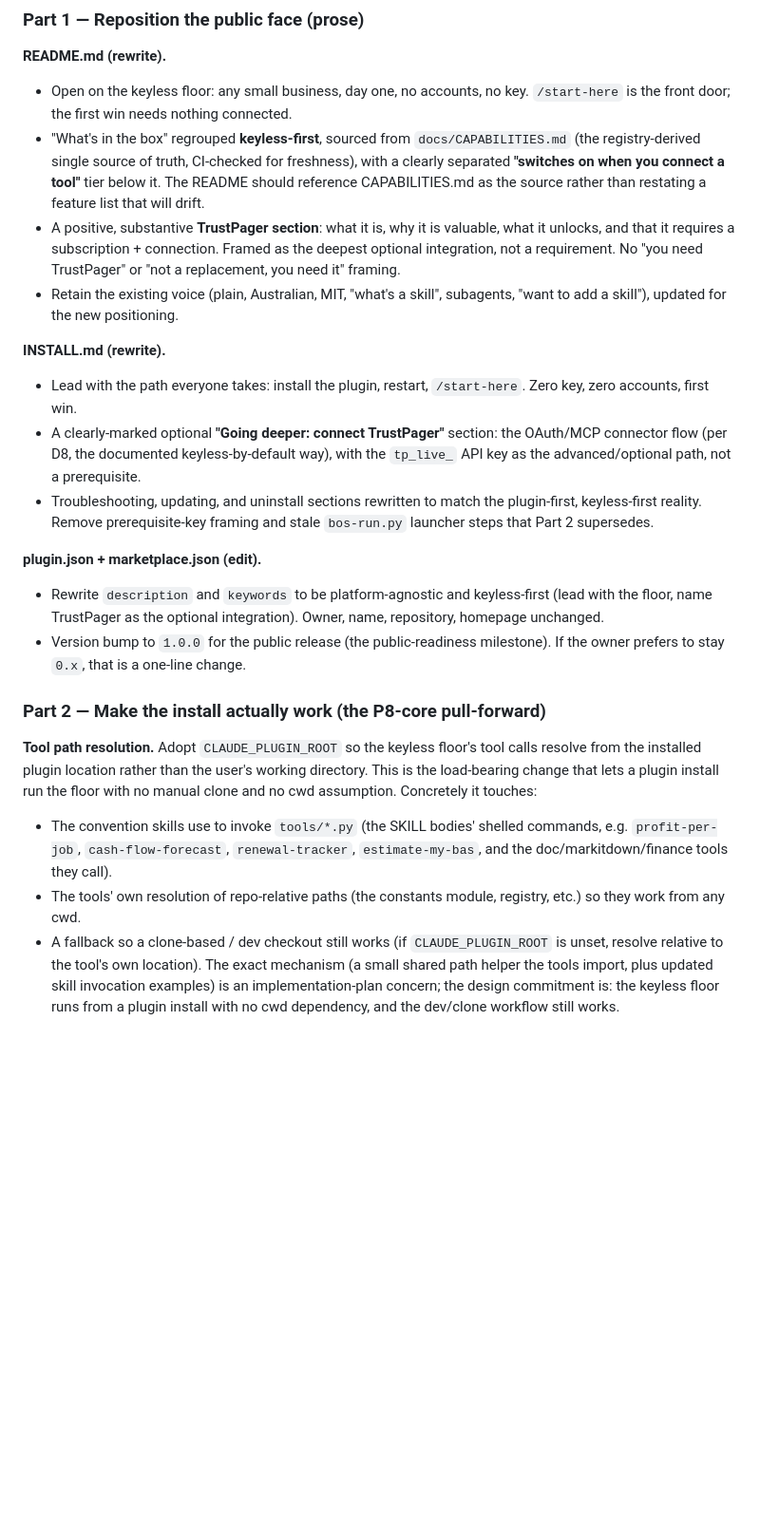
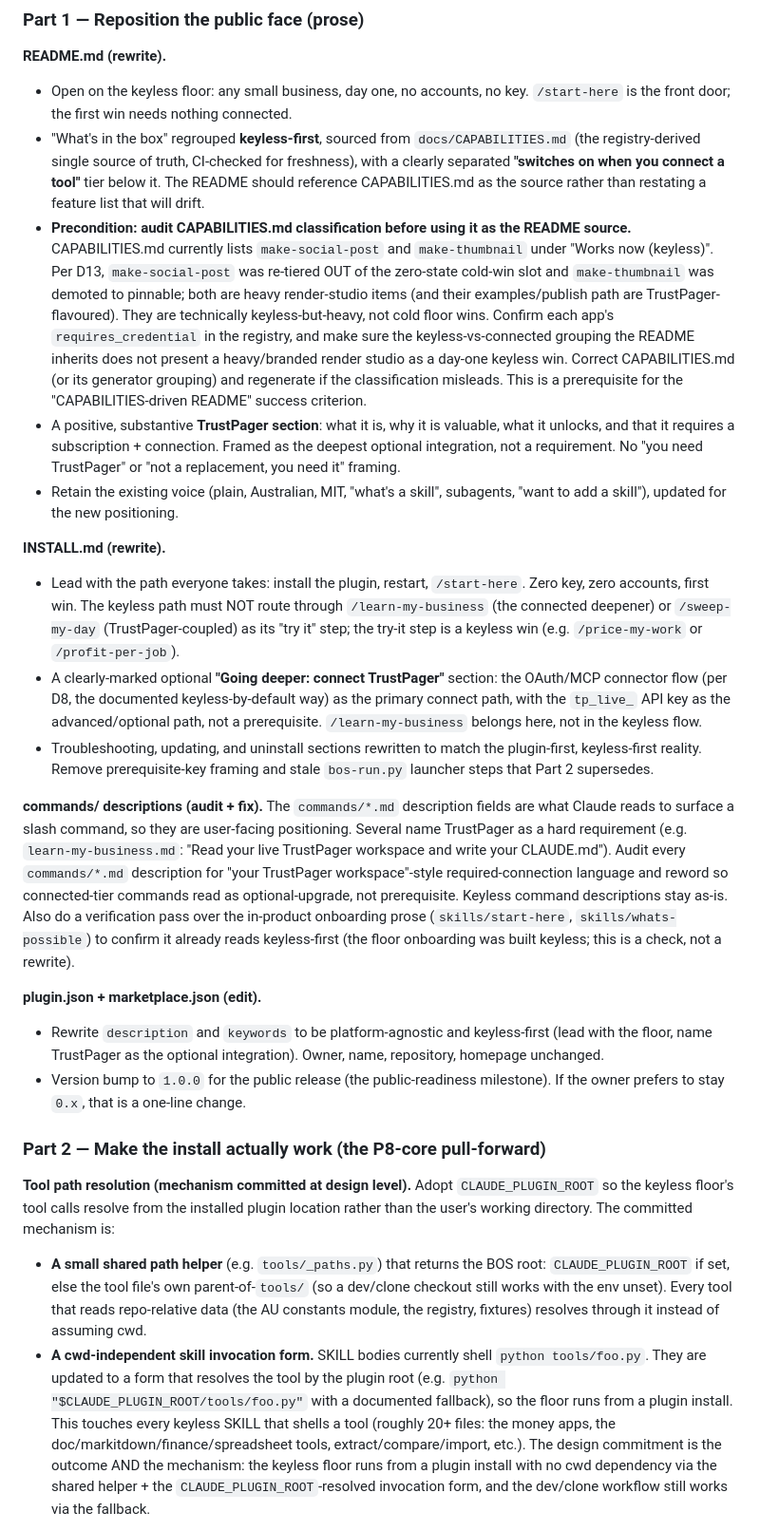
Before and after one commit to TrustPager/Business_Operating_System, a Markdown page: docs/architecture/2026-06-29-public-release-readiness-design.md, the part around one of its changes. Shown at 95% size. Rendered like a GitHub page; blank space fills up the shorter version.

```diff
--- a/docs/architecture/2026-06-29-public-release-readiness-design.md
+++ b/docs/architecture/2026-06-29-public-release-readiness-design.md
@@ -35,13 +35,17 @@ A read of the current public surface found it describes the old product, not the
 **README.md (rewrite).**
 - Open on the keyless floor: any small business, day one, no accounts, no key. `/start-here` is the front door; the first win needs nothing connected.
 - "What's in the box" regrouped **keyless-first**, sourced from `docs/CAPABILITIES.md` (the registry-derived single source of truth, CI-checked for freshness), with a clearly separated **"switches on when you connect a tool"** tier below it. The README should reference CAPABILITIES.md as the source rather than restating a feature list that will drift.
+- **Precondition: audit CAPABILITIES.md classification before using it as the README source.** CAPABILITIES.md currently lists `make-social-post` and `make-thumbnail` under "Works now (keyless)". Per D13, `make-social-post` was re-tiered OUT of the zero-state cold-win slot and `make-thumbnail` was demoted to pinnable; both are heavy render-studio items (and their examples/publish path are TrustPager-flavoured). They are technically keyless-but-heavy, not cold floor wins. Confirm each app's `requires_credential` in the registry, and make sure the keyless-vs-connected grouping the README inherits does not present a heavy/branded render studio as a day-one keyless win. Correct CAPABILITIES.md (or its generator grouping) and regenerate if the classification misleads. This is a prerequisite for the "CAPABILITIES-driven README" success criterion.
 - A positive, substantive **TrustPager section**: what it is, why it is valuable, what it unlocks, and that it requires a subscription + connection. Framed as the deepest optional integration, not a requirement. No "you need TrustPager" or "not a replacement, you need it" framing.
 - Retain the existing voice (plain, Australian, MIT, "what's a skill", subagents, "want to add a skill"), updated for the new positioning.
 
 **INSTALL.md (rewrite).**
-- Lead with the path everyone takes: install the plugin, restart, `/start-here`. Zero key, zero accounts, first win.
-- A clearly-marked optional **"Going deeper: connect TrustPager"** section: the OAuth/MCP connector flow (per D8, the documented keyless-by-default way), with the `tp_live_` API key as the advanced/optional path, not a prerequisite.
+- Lead with the path everyone takes: install the plugin, restart, `/start-here`. Zero key, zero accounts, first win. The keyless path must NOT route through `/learn-my-business` (the connected deepener) or `/sweep-my-day` (TrustPager-coupled) as its "try it" step; the try-it step is a keyless win (e.g. `/price-my-work` or `/profit-per-job`).
+- A clearly-marked optional **"Going deeper: connect TrustPager"** section: the OAuth/MCP connector flow (per D8, the documented keyless-by-default way) as the primary connect path, with the `tp_live_` API key as the advanced/optional path, not a prerequisite. `/learn-my-business` belongs here, not in the keyless flow.
 - Troubleshooting, updating, and uninstall sections rewritten to match the plugin-first, keyless-first reality. Remove prerequisite-key framing and stale `bos-run.py` launcher steps that Part 2 supersedes.
+
+**commands/ descriptions (audit + fix).**
+The `commands/*.md` description fields are what Claude reads to surface a slash command, so they are user-facing positioning. Several name TrustPager as a hard requirement (e.g. `learn-my-business.md`: "Read your live TrustPager workspace and write your CLAUDE.md"). Audit every `commands/*.md` description for "your TrustPager workspace"-style required-connection language and reword so connected-tier commands read as optional-upgrade, not prerequisite. Keyless command descriptions stay as-is. Also do a verification pass over the in-product onboarding prose (`skills/start-here`, `skills/whats-possible`) to confirm it already reads keyless-first (the floor onboarding was built keyless; this is a check, not a rewrite).
 
 **plugin.json + marketplace.json (edit).**
 - Rewrite `description` and `keywords` to be platform-agnostic and keyless-first (lead with the floor, name TrustPager as the optional integration). Owner, name, repository, homepage unchanged.
@@ -49,9 +53,8 @@ A read of the current public surface found it describes the old product, not the
 
 ### Part 2 — Make the install actually work (the P8-core pull-forward)
 
-**Tool path resolution.** Adopt `CLAUDE_PLUGIN_ROOT` so the keyless floor's tool calls resolve from the installed plugin location rather than the user's working directory. This is the load-bearing change that lets a plugin install run the floor with no manual clone and no cwd assumption. Concretely it touches:
-- The convention skills use to invoke `tools/*.py` (the SKILL bodies' shelled commands, e.g. `profit-per-job`, `cash-flow-forecast`, `renewal-tracker`, `estimate-my-bas`, and the doc/markitdown/finance tools they call).
-- The tools' own resolution of repo-relative paths (the constants module, registry, etc.) so they work from any cwd.
-- A fallback so a clone-based / dev checkout still works (if `CLAUDE_PLUGIN_ROOT` is unset, resolve relative to the tool's own location).
-The exact mechanism (a small shared path helper the tools import, plus updated skill invocation examples) is an implementation-plan concern; the design commitment is: the keyless floor runs from a plugin install with no cwd dependency, and the dev/clone workflow still works.
+**Tool path resolution (mechanism committed at design level).** Adopt `CLAUDE_PLUGIN_ROOT` so the keyless floor's tool calls resolve from the installed plugin location rather than the user's working directory. The committed mechanism is:
+- **A small shared path helper** (e.g. `tools/_paths.py`) that returns the BOS root: `CLAUDE_PLUGIN_ROOT` if set, else the tool file's own parent-of-`tools/` (so a dev/clone checkout still works with the env unset). Every tool that reads repo-relative data (the AU constants module, the registry, fixtures) resolves through it instead of assuming cwd.
+- **A cwd-independent skill invocation form.** SKILL bodies currently shell `python tools/foo.py`. They are updated to a form that resolves the tool by the plugin root (e.g. `python "$CLAUDE_PLUGIN_ROOT/tools/foo.py"` with a documented fallback), so the floor runs from a plugin install. This touches every keyless SKILL that shells a tool (roughly 20+ files: the money apps, the doc/markitdown/finance/spreadsheet tools, extract/compare/import, etc.).
+The design commitment is the outcome AND the mechanism: the keyless floor runs from a plugin install with no cwd dependency via the shared helper + the `CLAUDE_PLUGIN_ROOT`-resolved invocation form, and the dev/clone workflow still works via the fallback.
 
```
Also changed, not shown: other parts of docs/architecture/2026-06-29-public-release-readiness-design.md (+14 -7 lines).
